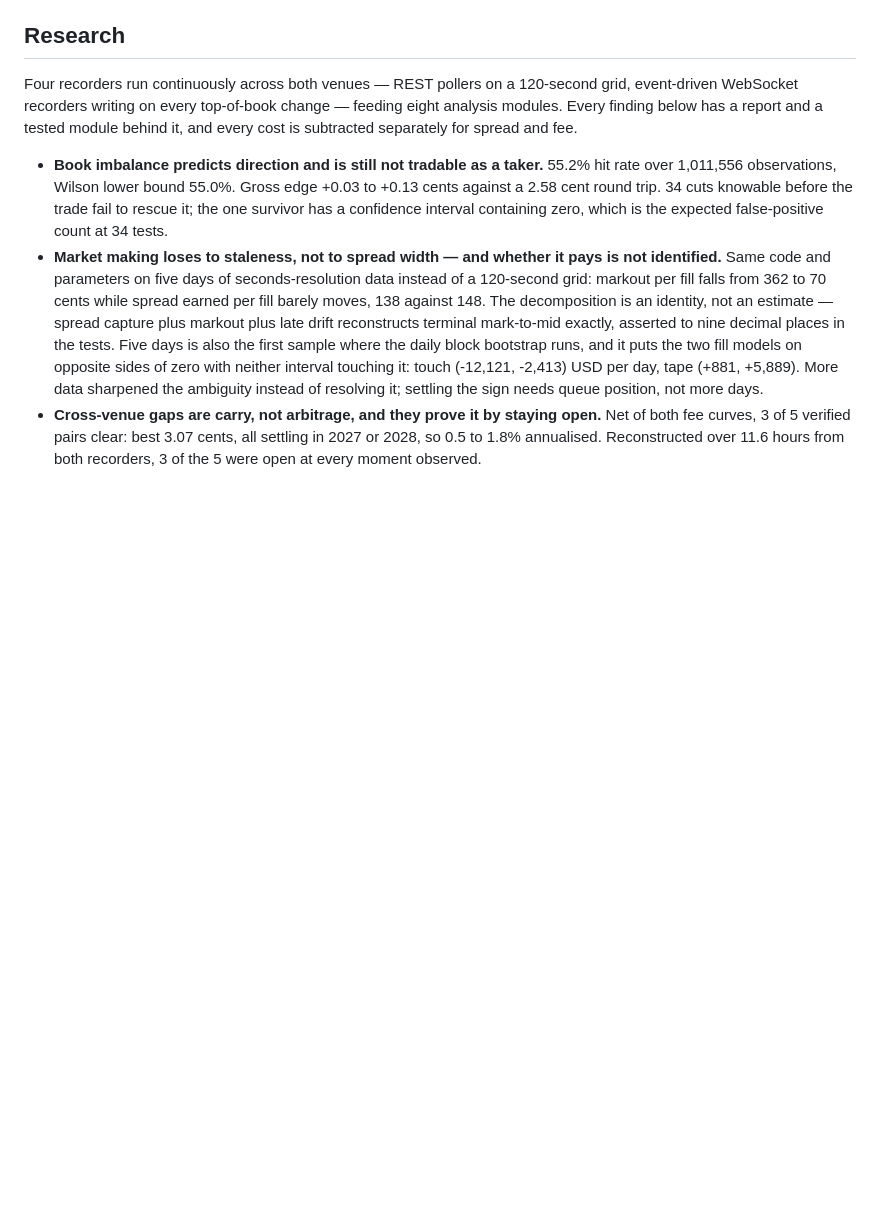
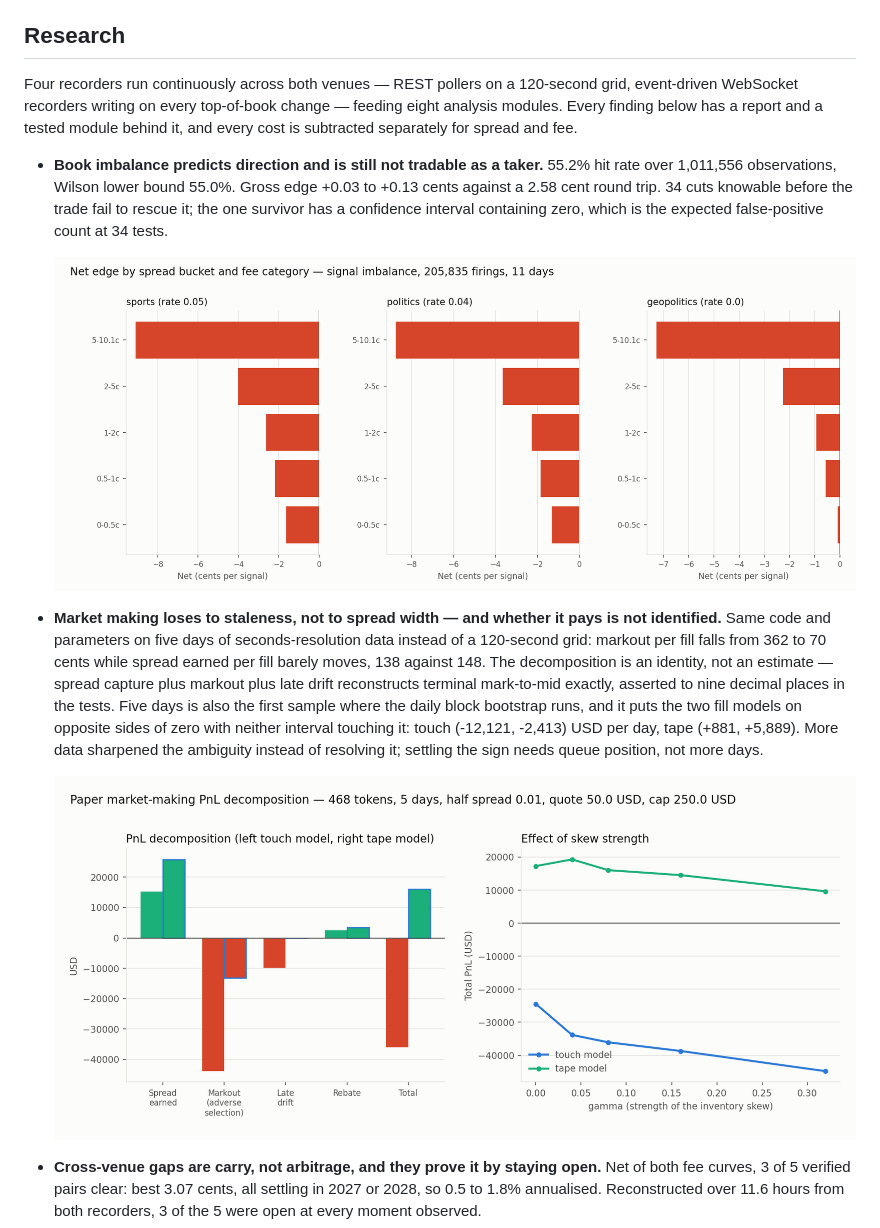
Before and after one commit to Pablozh123/prediction-market-terminal, a Markdown page: README.md, the part around the change. Rendered like a GitHub page; blank space fills up the shorter version.

Commit message:
Embed the two strongest research figures in the README
The Research section carried every number and no picture, while the
repository has nine committed figures. The segment scan (negative in
every bucket, including fee-free) and the five-day market-making
decomposition now sit next to the bullets they belong to - the two
images that carry the honest core of this work at a glance.

```diff
--- a/README.md
+++ b/README.md
@@ -9,7 +9,11 @@ Microstructure research on Polymarket and Kalshi from self-recorded data, and th
 Four recorders run continuously across both venues — REST pollers on a 120-second grid, event-driven WebSocket recorders writing on every top-of-book change — feeding eight analysis modules. Every finding below has a report and a tested module behind it, and every cost is subtracted separately for spread and fee.
 
 - **Book imbalance predicts direction and is still not tradable as a taker.** 55.2% hit rate over 1,011,556 observations, Wilson lower bound 55.0%. Gross edge +0.03 to +0.13 cents against a 2.58 cent round trip. 34 cuts knowable before the trade fail to rescue it; the one survivor has a confidence interval containing zero, which is the expected false-positive count at 34 tests.
+
+  ![Net edge by spread bucket and fee category: negative in every segment, including the fee-free category](docs/research/edge_segments_july-2026.png)
 - **Market making loses to staleness, not to spread width — and whether it pays is not identified.** Same code and parameters on five days of seconds-resolution data instead of a 120-second grid: markout per fill falls from 362 to 70 cents while spread earned per fill barely moves, 138 against 148. The decomposition is an identity, not an estimate — spread capture plus markout plus late drift reconstructs terminal mark-to-mid exactly, asserted to nine decimal places in the tests. Five days is also the first sample where the daily block bootstrap runs, and it puts the two fill models on opposite sides of zero with neither interval touching it: touch (-12,121, -2,413) USD per day, tape (+881, +5,889). More data sharpened the ambiguity instead of resolving it; settling the sign needs queue position, not more days.
+
+  ![Market-making PnL decomposition over 5 days of streamed data: spread earned vs. adverse selection, per fill model](docs/research/mm_pnl_stream-5tage.png)
 - **Cross-venue gaps are carry, not arbitrage, and they prove it by staying open.** Net of both fee curves, 3 of 5 verified pairs clear: best 3.07 cents, all settling in 2027 or 2028, so 0.5 to 1.8% annualised. Reconstructed over 11.6 hours from both recorders, 3 of the 5 were open at every moment observed.
 - **Two venues can price the same event and settle it differently.** Kalshi resolves the 2028 presidential market on who is next inaugurated, Polymarket on who wins the election. A basket over that pair loses both legs instead of hedging — and that pair had passed this project's own title-based mismatch screen as clean.
 
```
